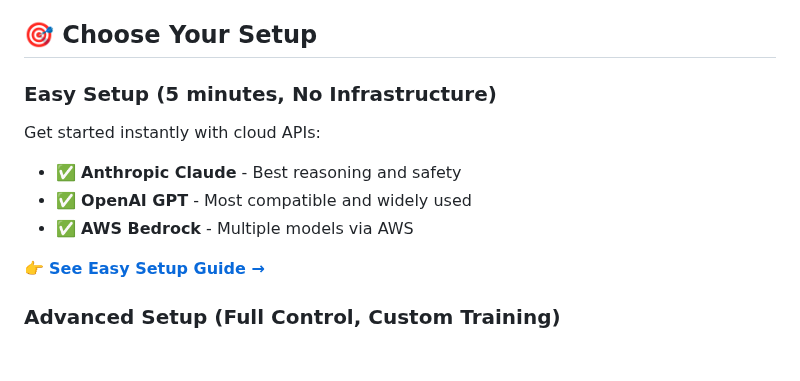
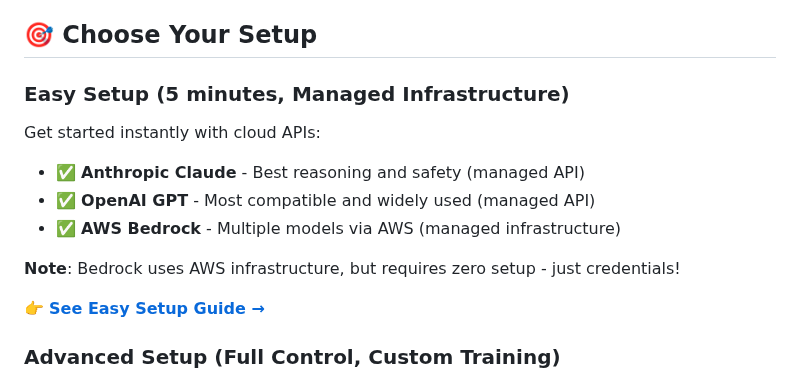
Before and after one commit to abelcuskelly/messaging-agent, a Markdown page: README.md, the part around the change. GitHub-like rendering; blank space fills up the shorter version.

```diff
--- a/README.md
+++ b/README.md
@@ -6,11 +6,13 @@
 
 ## 🎯 Choose Your Setup
 
-### **Easy Setup** (5 minutes, No Infrastructure)
+### **Easy Setup** (5 minutes, Managed Infrastructure)
 Get started instantly with cloud APIs:
-- ✅ **Anthropic Claude** - Best reasoning and safety
-- ✅ **OpenAI GPT** - Most compatible and widely used
-- ✅ **AWS Bedrock** - Multiple models via AWS
+- ✅ **Anthropic Claude** - Best reasoning and safety (managed API)
+- ✅ **OpenAI GPT** - Most compatible and widely used (managed API)
+- ✅ **AWS Bedrock** - Multiple models via AWS (managed infrastructure)
+
+**Note**: Bedrock uses AWS infrastructure, but requires zero setup - just credentials!
 
 👉 **[See Easy Setup Guide →](EASY_SETUP.md)**
 
```
Also changed, not shown: EASY_SETUP.md (+7 -1 lines).
